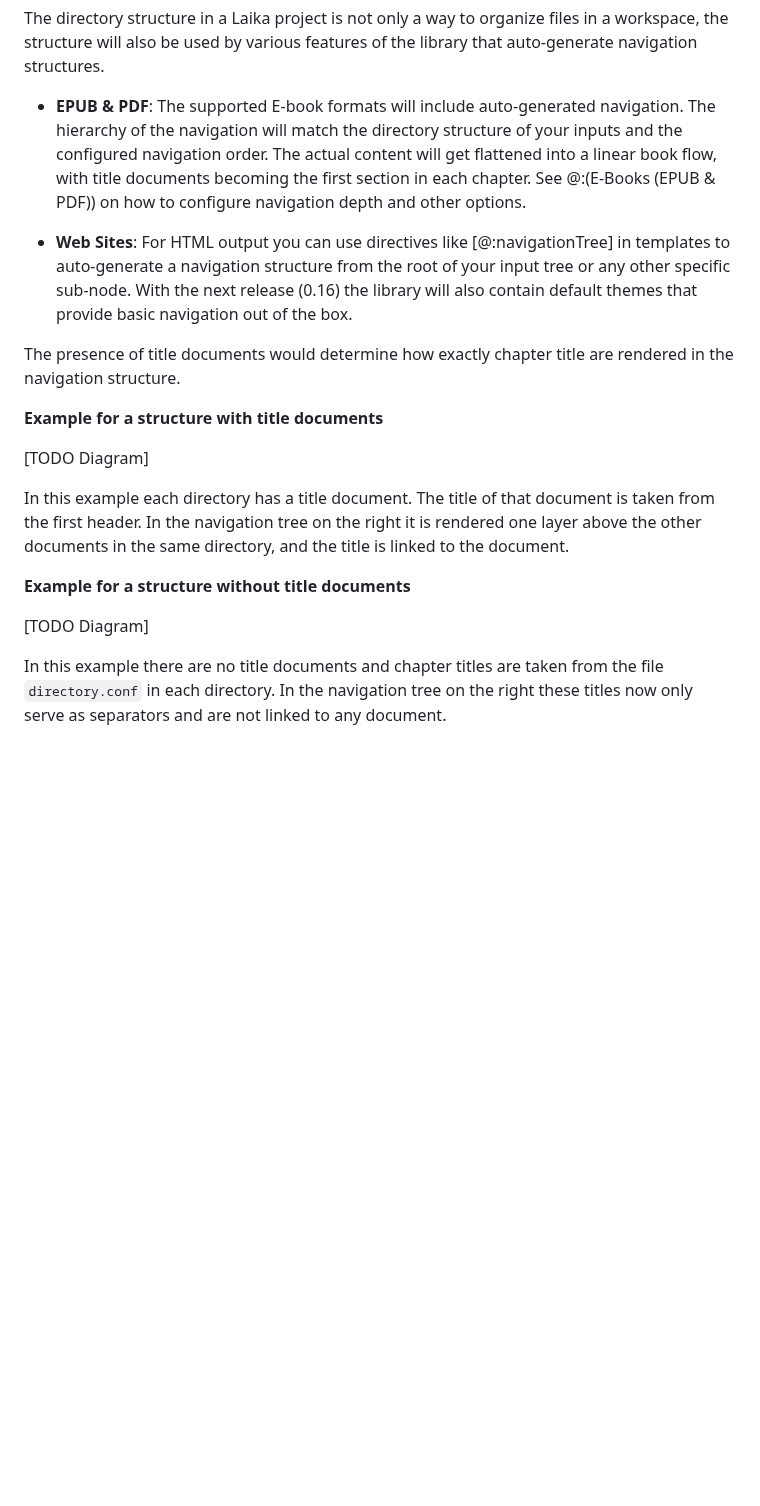
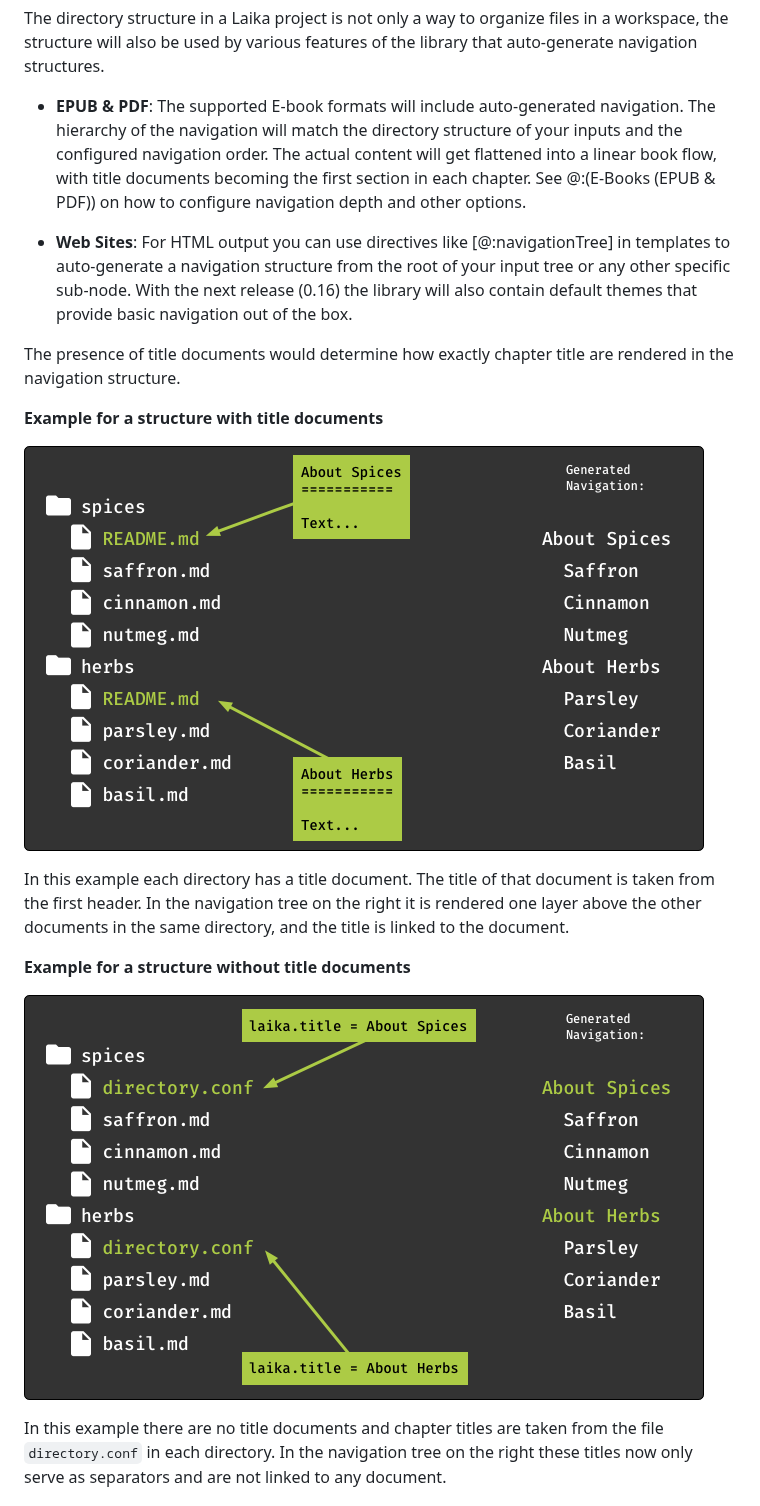
Before and after one commit to typelevel/Laika, a Markdown page: docs/03-preparing-content/01-directory-structure.md, the part around the change. Rendered like a GitHub page; pictures changed too: docs/img/dir-with-title-docs.png (added), docs/img/dir-without-title-docs.png (added); blank space fills up the shorter version.

Commit message:
manual: add diagrams for directory structure - #143

```diff
--- a/docs/03-preparing-content/01-directory-structure.md
+++ b/docs/03-preparing-content/01-directory-structure.md
@@ -141,8 +141,8 @@ The directory structure in a Laika project is not only a way to organize files i
 the structure will also be used by various features of the library that auto-generate navigation structures.
 
 * **EPUB & PDF**: The supported E-book formats will include auto-generated navigation.
-  The hierarchy of the navigation will match the directory structure of your inputs and the configured
-  navigation order. The actual content will get flattened into a linear book flow,
+  The hierarchy of the navigation will match the directory structure of your inputs and the configured navigation order.
+  The actual content will get flattened into a linear book flow,
   with title documents becoming the first section in each chapter.
   See @:(E-Books (EPUB & PDF)) on how to configure navigation depth and other options.
 
@@ -155,7 +155,7 @@ The presence of title documents would determine how exactly chapter title are re
 
 **Example for a structure with title documents**
 
-[TODO Diagram]
+![Input Directory with Title Documents](../img/dir-with-title-docs.png)
 
 In this example each directory has a title document.
 The title of that document is taken from the first header.
@@ -165,7 +165,7 @@ and the title is linked to the document.
 
 **Example for a structure without title documents**
 
-[TODO Diagram]
+![Input Directory without Title Documents](../img/dir-without-title-docs.png)
 
 In this example there are no title documents and chapter titles are taken from the file `directory.conf`
 in each directory.
```
